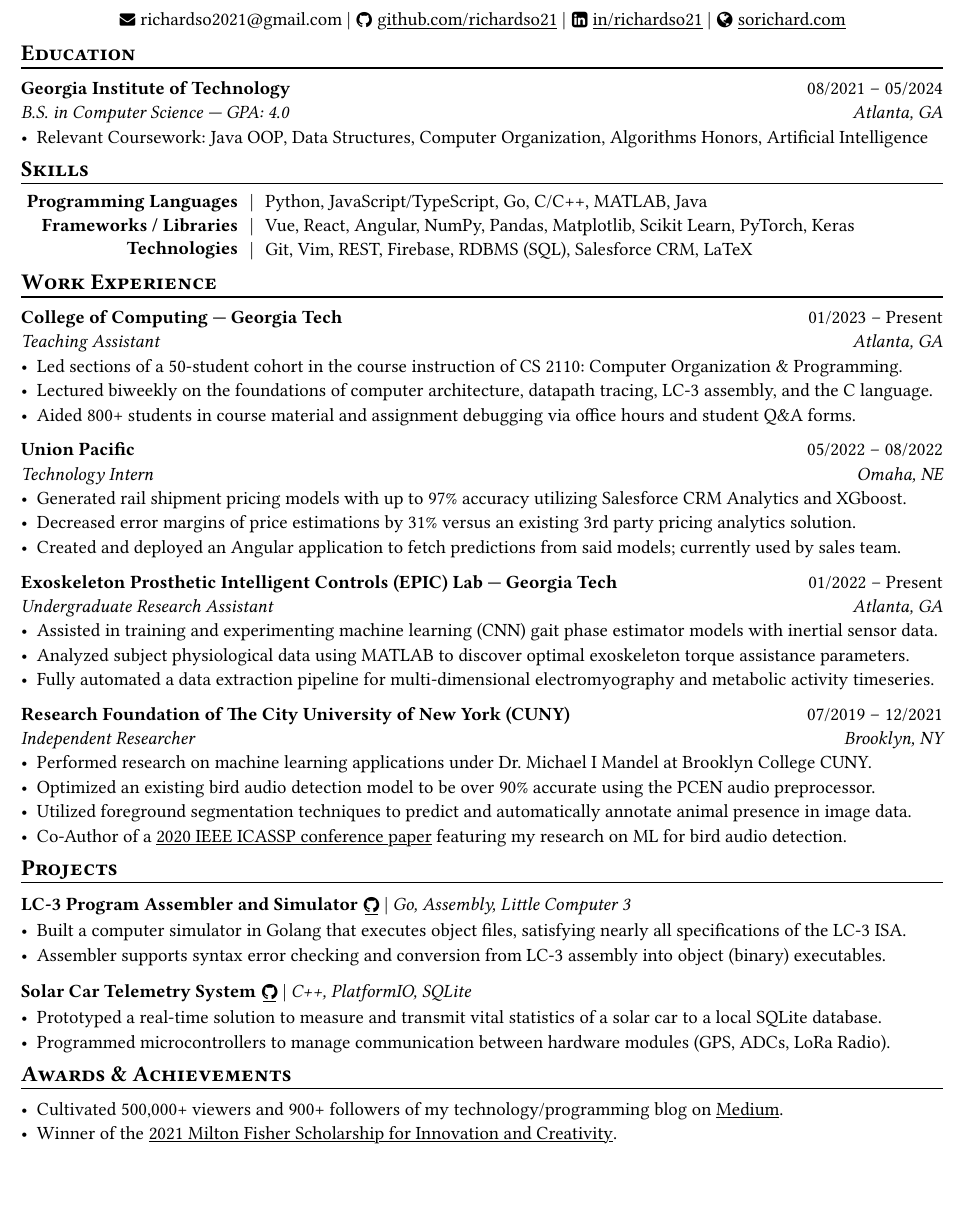
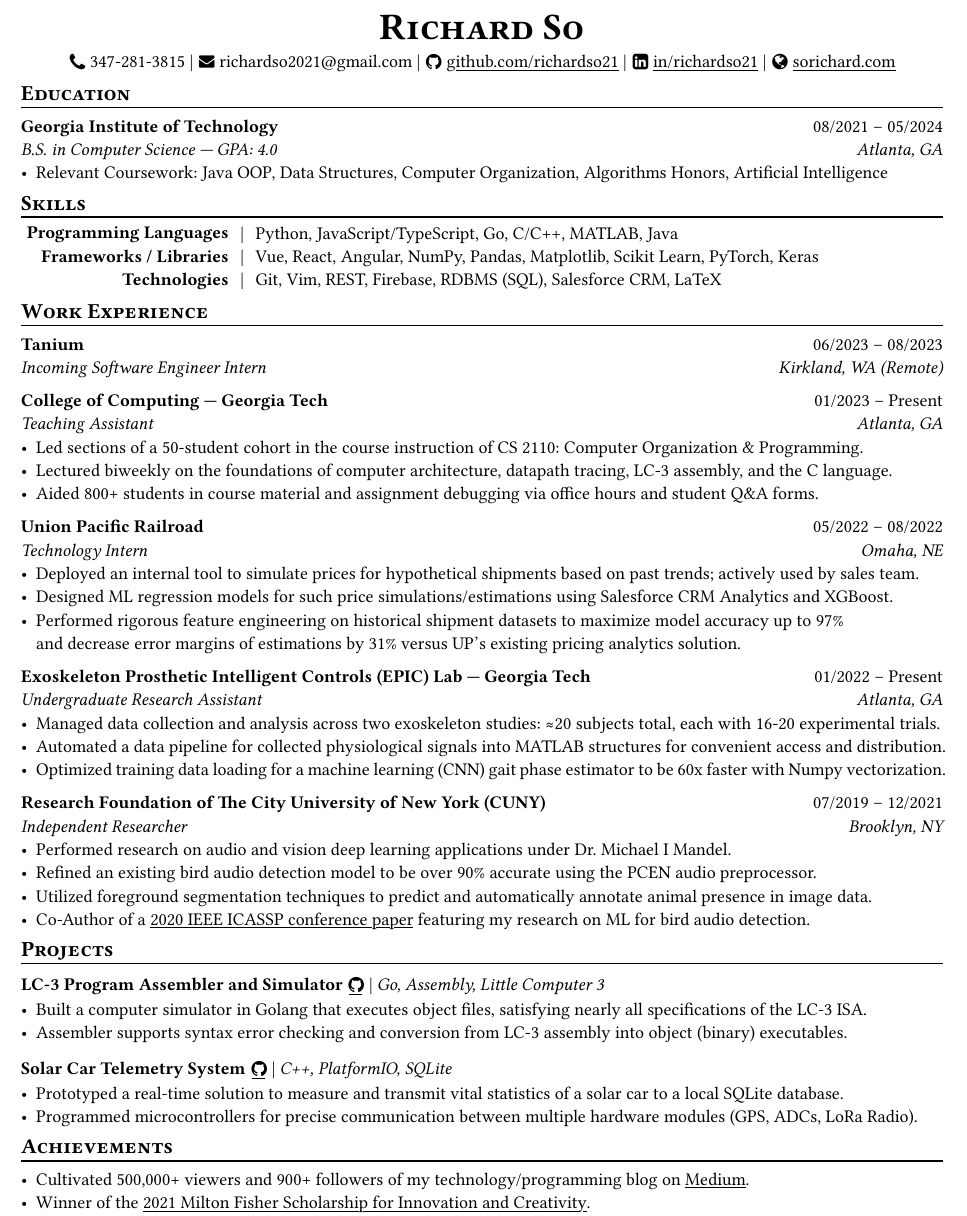
Before and after one commit to richardso21/resume, a Typst document (RSOresume.typ): part of the page, cut at the place of the change, the shorter picture padded with empty space. The pictures show the PDF file RSOresume.pdf that the author committed with the source.

Commit message:
add tanium, reword UP & EPIC bullets

```diff
--- a/RSOresume.typ
+++ b/RSOresume.typ
@@ -66,34 +68,38 @@
 == Work Experience
 #separator()
 
+// *Tanium* | _Incoming Software Engineering Intern_ #h(1fr) 06/2023 -- 08/2023 \
+*Tanium* #h(1fr) 06/2023 -- 08/2023 \
+_Incoming Software Engineer Intern #h(1fr) Kirkland, WA (Remote)_ \
+
 *College of Computing --- Georgia Tech* #h(1fr) 01/2023 -- Present \
 _Teaching Assistant #h(1fr) Atlanta, GA_ \
   - Led sections of a 50-student cohort in the course instruction of CS 2110: Computer Organization & Programming.
   - Lectured biweekly on the foundations of computer architecture, datapath tracing, LC-3 assembly, and the C language.
   - Aided 800+ students in course material and assignment debugging via office hours and student Q&A forms.
-  // - Crafted and evaluated assignments/assessments to gauge students' understanding of core concepts.
 
-*Union Pacific* #h(1fr) 05/2022 -- 08/2022 \
+*Union Pacific Railroad* #h(1fr) 05/2022 -- 08/2022 \
 _Technology Intern #h(1fr) Omaha, NE_ \
-  - Generated rail shipment pricing models with up to 97% accuracy utilizing Salesforce CRM Analytics and XGboost.
-  - Decreased error margins of price estimations by 31% versus an existing 3rd party pricing analytics solution.
-  - Created and deployed an Angular application to fetch predictions from said models; currently used by sales team.
+  - Deployed an internal tool to simulate prices for hypothetical shipments based on past trends; actively used by sales team.
+  - Designed ML regression models for such price simulations/estimations using Salesforce CRM Analytics and XGBoost.
+  - Performed rigorous feature engineering on historical shipment datasets to maximize model accuracy up to 97% \
+    and decrease error margins of estimations by 31% versus UP's existing pricing analytics solution.
 
 *Exoskeleton Prosthetic Intelligent Controls (EPIC) Lab --- Georgia Tech* #h(1fr) 01/2022 -- Present \
 _Undergraduate Research Assistant #h(1fr) Atlanta, GA_ \
-  // - Helped maintain an ML training and realtime prediction pipeline for a CNN-based gait phase estimator.
-  - Assisted in training and experimenting machine learning (CNN) gait phase estimator models with inertial sensor data.
-  - Analyzed subject physiological data using MATLAB to discover optimal exoskeleton torque assistance parameters.
-  - Fully automated a data extraction pipeline for multi-dimensional electromyography and metabolic activity timeseries.
+  - Managed data collection and analysis across two exoskeleton studies: ≈20 subjects total, each with 16-20 experimental trials.
+  - Automated a data pipeline for collected physiological signals into MATLAB structures for convenient access and distribution.
+  // - Analyzed subjects' electromyography and metabolic activity trends to discover optimal exoskeleton torque assistance profiles.
+  - Optimized training data loading for a machine learning (CNN) gait phase estimator to be 60x faster with Numpy vectorization.
+  // - Assisted in training and experimenting machine learning (CNN) gait phase estimator models with inertial sensor data.
 
 *Research Foundation of The City University of New York (CUNY)* #h(1fr) 07/2019 -- 12/2021 \
 _Independent Researcher #h(1fr) Brooklyn, NY_ \
-  - Performed research on machine learning applications under Dr. Michael I Mandel at Brooklyn College CUNY.
-  - Optimized an existing bird audio detection model to be over 90% accurate using the PCEN audio preprocessor.
+  - Performed research on audio and vision deep learning applications under Dr. Michael I Mandel.
+  - Refined an existing bird audio detection model to be over 90% accurate using the PCEN audio preprocessor.
   - Utilized foreground segmentation techniques to predict and automatically annotate animal presence in image data.
   - Co-Author of a #link("https://ieeexplore.ieee.org/document/9053338")[2020 IEEE ICASSP conference paper]
     featuring my research on ML for bird audio detection.
-  // - Familiarized with image/spectrogram data wrangling and visualization approaches using Numpy and Matplotlib.
 
 == Projects
 #separator()
@@ -115,21 +119,9 @@
 *Solar Car Telemetry System* #link("https://github.com/richardso21/SITHS-SolarCar")[#icon[]] |
 _C++, PlatformIO, SQLite_
   - Prototyped a real-time solution to measure and transmit vital statistics of a solar car to a local SQLite database.
-  - Programmed microcontrollers to manage communication between hardware modules (GPS, ADCs, LoRa Radio).
+  - Programmed microcontrollers for precise communication between multiple hardware modules (GPS, ADCs, LoRa Radio).
 
-// *#lorem(2)* #h(1fr) 2333/23 -- 2333/23 \
-// #lorem(5) #h(1fr) #lorem(2) \
-// - #lorem(20)
-// - #lorem(30)
-// - #lorem(40)
-
-// *#lorem(2)* #h(1fr) 2333/23 -- 2333/23 \
-// #lorem(5) #h(1fr) #lorem(2) \
-// - #lorem(20)
-// - #lorem(30)
-// - #lorem(40)
-
-== Awards \& Achievements
+== Achievements
 #separator()
 
   - Cultivated 500,000+ viewers and 900+ followers of my technology/programming blog on
```
Also changed, not shown: RSOresume.pdf, RSOresume.typ (6 more changed lines), 1 other file.
